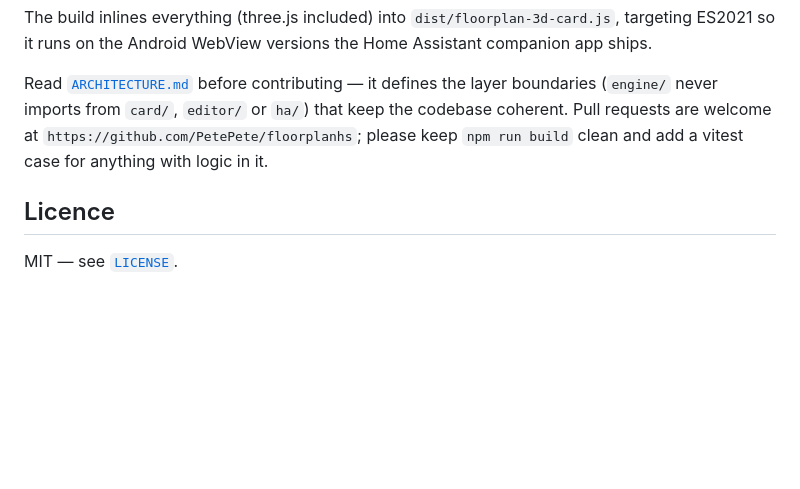
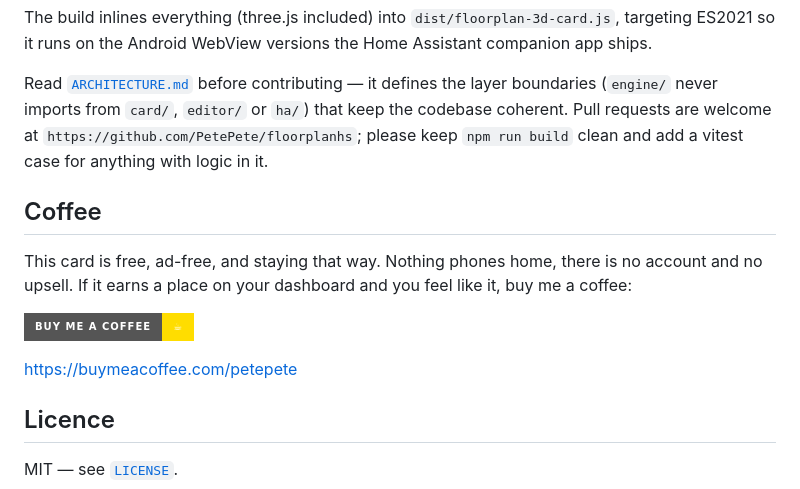
Before and after one commit to PetePete/floorplanhs, a Markdown page: README.md, the part around the change. GitHub-like rendering; badges without logos; blank space fills up the shorter version.

Commit message:
docs: add a coffee link
Co-Authored-By: Claude Opus 5 <noreply@anthropic.com>
Claude-Session: https://claude.ai/code/session_01UyUSuXJ3zsfNxeEPbNFCiQ

```diff
--- a/README.md
+++ b/README.md
@@ -660,6 +660,16 @@ keep the codebase coherent. Pull requests are welcome at
 `https://github.com/PetePete/floorplanhs`; please keep `npm run build`
 clean and add a vitest case for anything with logic in it.
 
+## Coffee
+
+This card is free, ad-free, and staying that way. Nothing phones home, there is
+no account and no upsell. If it earns a place on your dashboard and you feel
+like it, buy me a coffee:
+
+[![Buy me a coffee](https://img.shields.io/badge/Buy%20me%20a%20coffee-%E2%98%95-FFDD00?style=for-the-badge)](https://buymeacoffee.com/petepete)
+
+<https://buymeacoffee.com/petepete>
+
 ## Licence
 
 MIT — see [`LICENSE`](LICENSE).
```
